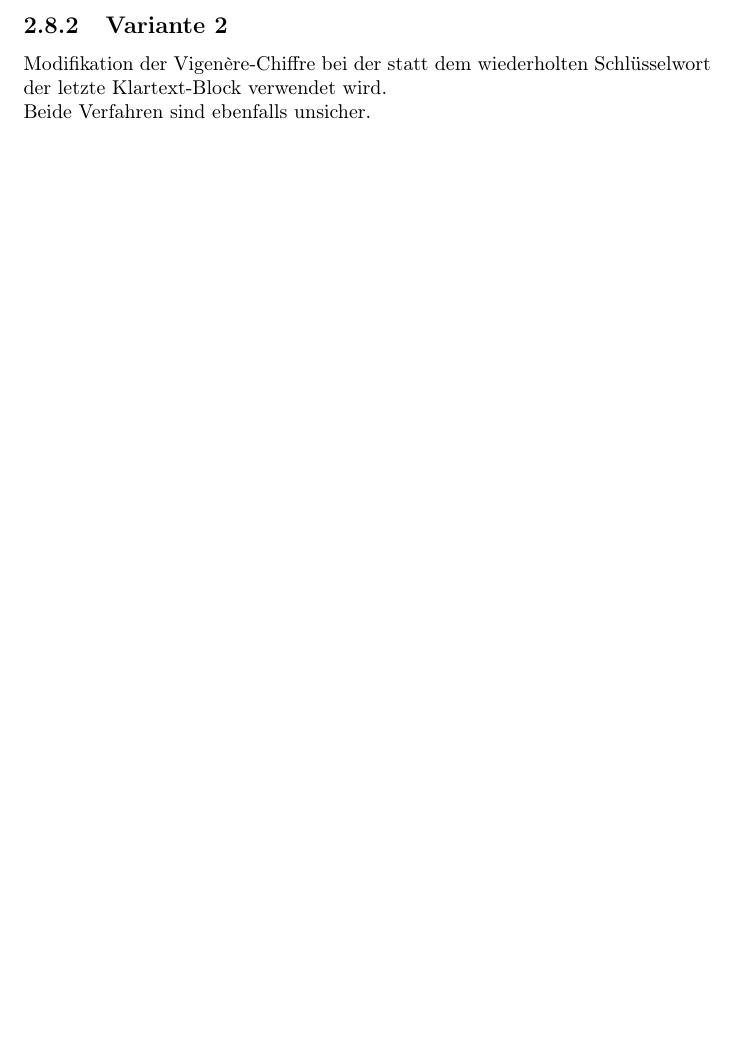
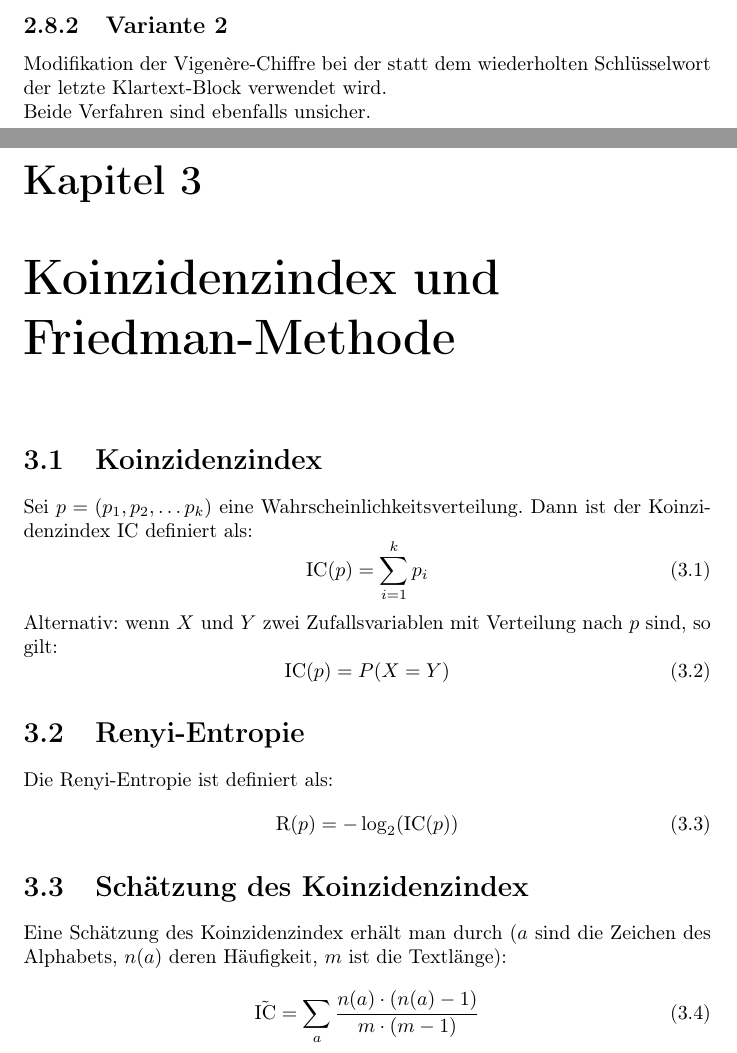
Before and after one commit to aul12/KryptologieZusammenfassung, a LaTeX document (main.tex, which reads chapters/03_koinzidenzindex.tex): part of page 9 of 9 before the commit and two parts of pages 10 and 11 of 12 after it, the two joined at a grey line, cut so that both start at the same text, the shorter picture padded with empty space. Compiled offline with pdfLaTeX.

Commit message:
3 fertig

```diff
--- /dev/null
+++ b/chapters/03_koinzidenzindex.tex
@@ -0,0 +1,24 @@
+\chapter{Koinzidenzindex und Friedman-Methode}
+\section{Koinzidenzindex}
+Sei $p=(p_1, p_2, \ldots p_k)$ eine Wahrscheinlichkeitsverteilung. Dann ist
+der Koinzidenzindex IC definiert als:
+\begin{equation}
+    \text{IC}(p) = \sum_{i=1}^k p_i
+\end{equation}
+Alternativ: wenn $X$ und $Y$ zwei Zufallsvariablen mit Verteilung nach $p$ sind, so gilt:
+\begin{equation}
+    \text{IC}(p) = P(X=Y)
+\end{equation}
+
+\section{Renyi-Entropie}
+Die Renyi-Entropie ist definiert als:
+\begin{equation}
+    \text{R}(p) = -\log_2(\text{IC}(p))
+\end{equation}
+
+\section{Schätzung des Koinzidenzindex}
+Eine Schätzung des Koinzidenzindex erhält man durch ($a$ sind die Zeichen des Alphabets,
+$n(a)$ deren Häufigkeit, $m$ ist die Textlänge):
+\begin{equation}
+    \tilde{\text{IC}} = \sum_a \frac{n(a) \cdot (n(a) - 1)}{m \cdot (m-1)}
+\end{equation}
```
Also changed, not shown: main.tex (+1 -0 lines), chapters/03_koinzidenzindex.tex (10 more changed lines).
